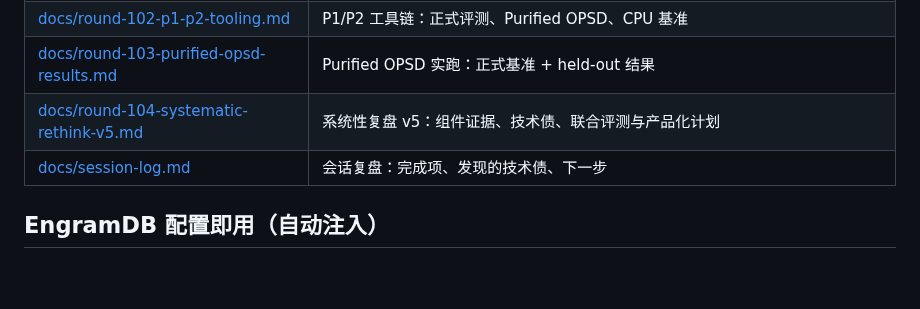
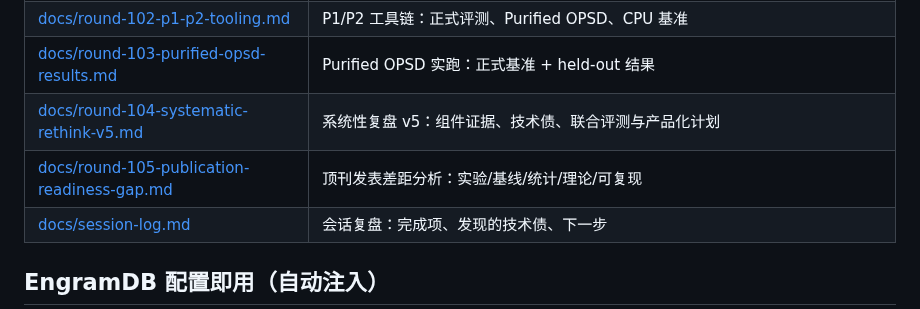
Before and after one commit to QingGo/qwen35-ple, a Markdown page: README.md, the part around the change. GitHub-like rendering; blank space fills up the shorter version.

```diff
--- a/README.md
+++ b/README.md
@@ -107,6 +107,7 @@ LLM-CompileForge (推理: MLIR 编译 .dylib + Rust runtime, CPU 100 tok/s 目
 | [docs/round-102-p1-p2-tooling.md](docs/round-102-p1-p2-tooling.md) | P1/P2 工具链：正式评测、Purified OPSD、CPU 基准 |
 | [docs/round-103-purified-opsd-results.md](docs/round-103-purified-opsd-results.md) | Purified OPSD 实跑：正式基准 + held-out 结果 |
 | [docs/round-104-systematic-rethink-v5.md](docs/round-104-systematic-rethink-v5.md) | 系统性复盘 v5：组件证据、技术债、联合评测与产品化计划 |
+| [docs/round-105-publication-readiness-gap.md](docs/round-105-publication-readiness-gap.md) | 顶刊发表差距分析：实验/基线/统计/理论/可复现 |
 | [docs/session-log.md](docs/session-log.md) | 会话复盘：完成项、发现的技术债、下一步 |
 
 ## EngramDB 配置即用（自动注入）
```
Also changed, not shown: docs/round-105-publication-readiness-gap.md (added, +260 -0 lines), docs/session-log.md (+17 -1 lines).
